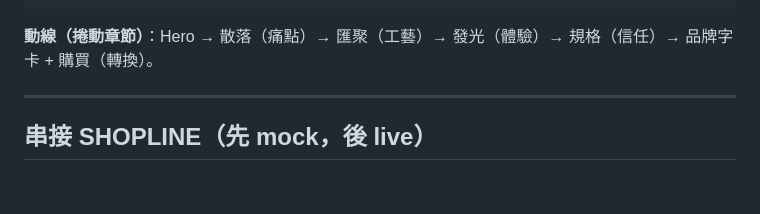
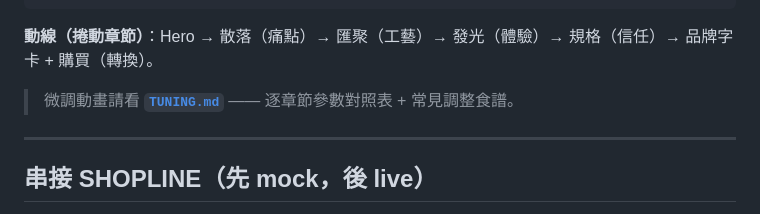
Before and after one commit to Lycander168/FrankAie-hub, a Markdown page: web/luna-showcase/README.md, the part around the change. GitHub-like rendering; blank space fills up the shorter version.

````diff
--- a/web/luna-showcase/README.md
+++ b/web/luna-showcase/README.md
@@ -51,6 +51,8 @@ public/models/luna.glb  小露娜 3D 模型（由 STEP 轉檔）
 ```
 
 **動線（捲動章節）**：Hero → 散落（痛點）→ 匯聚（工藝）→ 發光（體驗）→ 規格（信任）→ 品牌字卡 + 購買（轉換）。
+
+> 微調動畫請看 **[`TUNING.md`](./TUNING.md)** —— 逐章節參數對照表 + 常見調整食譜。
 
 ---
 
````
Also changed, not shown: web/luna-showcase/TUNING.md (added, +138 -0 lines).
